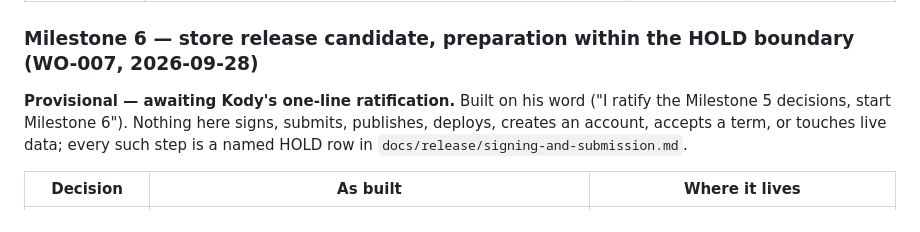
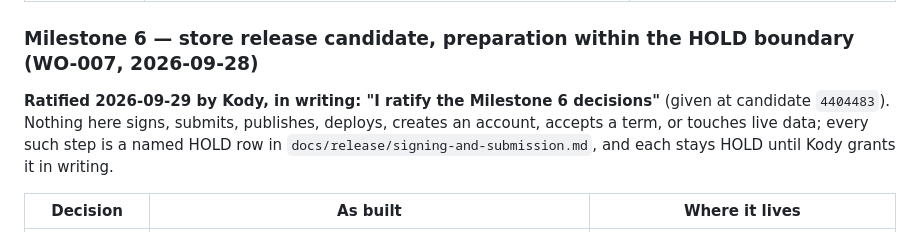
Before and after one commit to krogers-dev/Lighthouse, a Markdown page: hive-app/security/APPROVALS.md, the part around the change. GitHub-like rendering.

Commit message:
Record Kody's ratification of the Milestone 6 decisions (2026-09-29, at candidate 4404483)
Co-Authored-By: Claude Fable 5.1 <noreply@anthropic.com>

```diff
--- a/hive-app/security/APPROVALS.md
+++ b/hive-app/security/APPROVALS.md
@@ -155,11 +155,12 @@ stand-ins, and the live integrations stay HOLD with their own adapter PASS.
 
 ### Milestone 6 — store release candidate, preparation within the HOLD boundary (WO-007, 2026-09-28)
 
-**Provisional — awaiting Kody's one-line ratification.** Built on his word
-("I ratify the Milestone 5 decisions, start Milestone 6"). Nothing here
-signs, submits, publishes, deploys, creates an account, accepts a term,
-or touches live data; every such step is a named HOLD row in
-`docs/release/signing-and-submission.md`.
+**Ratified 2026-09-29 by Kody, in writing: "I ratify the Milestone 6
+decisions"** (given at candidate `4404483`). Nothing here signs, submits,
+publishes, deploys, creates an account, accepts a term, or touches live
+data; every such step is a named HOLD row in
+`docs/release/signing-and-submission.md`, and each stays HOLD until Kody
+grants it in writing.
 
 | Decision                         | As built                                                                                                                                                                                                                                                                                            | Where it lives                                                                        |
 | -------------------------------- | --------------------------------------------------------------------------------------------------------------------------------------------------------------------------------------------------------------------------------------------------------------------------------------------------- | ------------------------------------------------------------------------------------- |
```
